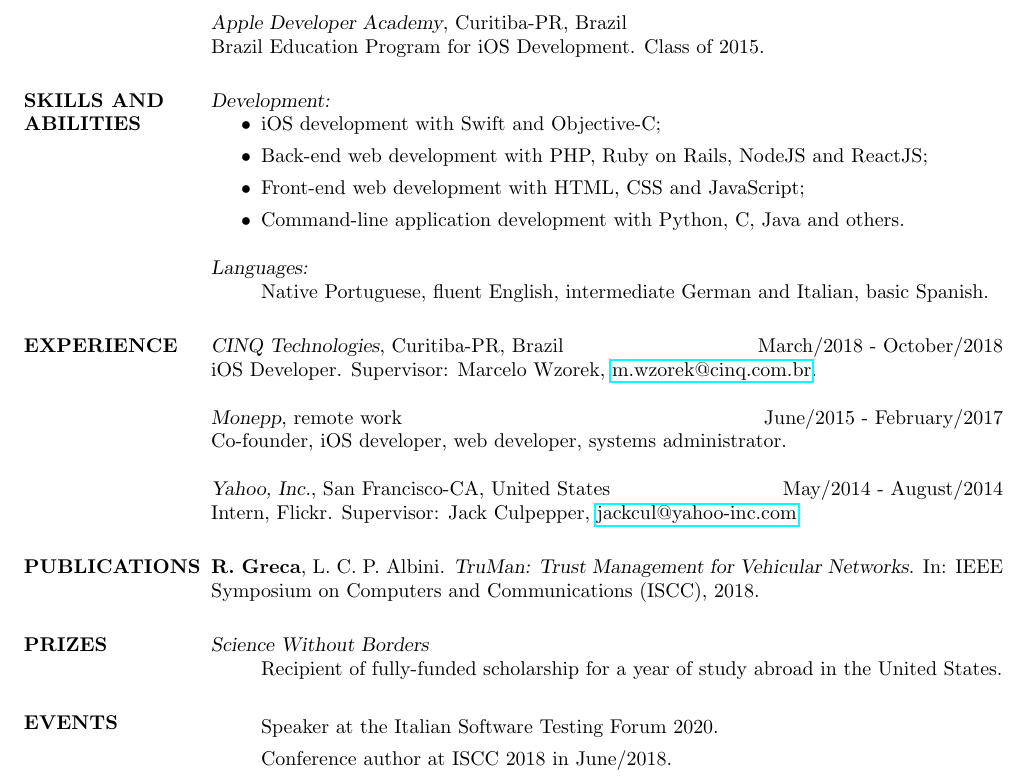
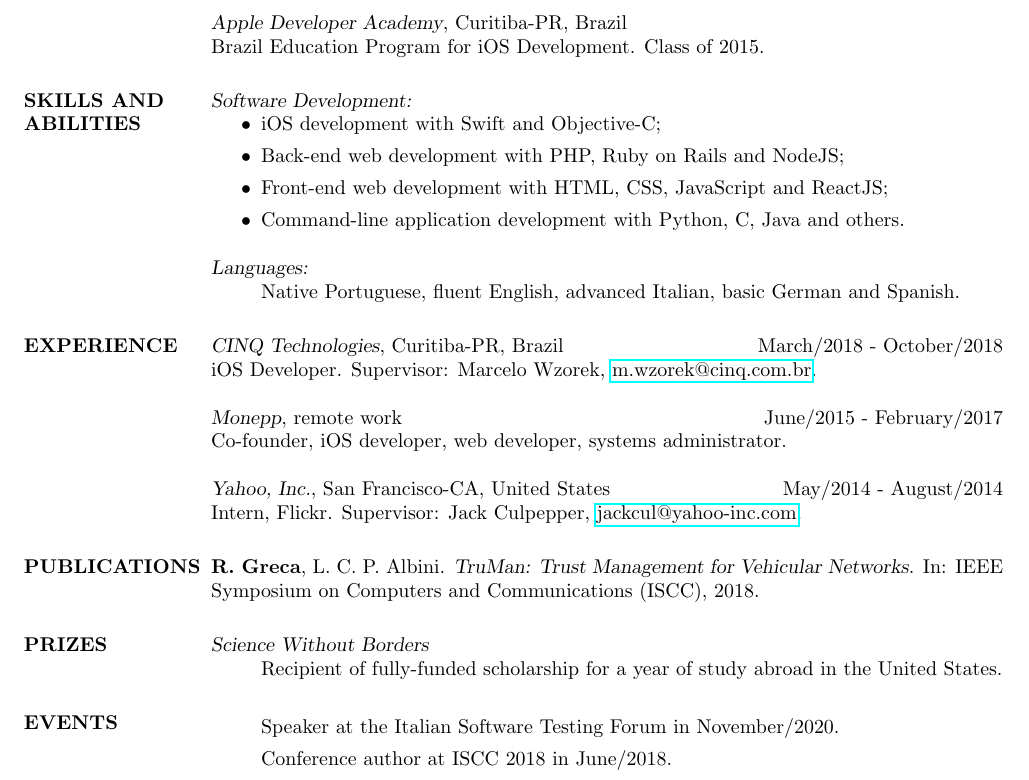
Before and after one commit to RenanGreca/resume, a LaTeX CV (resume.tex): part of the page, cut so that both start at the same text. Compiled offline with pdfLaTeX.

Commit message:
Small updates for 2020

```diff
--- a/resume.tex
+++ b/resume.tex
@@ -32,11 +32,11 @@
 %				\item Web development with PHP, Python, Ruby and others.
 %				\item Further experience with C, JavaScript and other programming languages.
 %			\end{itemize}
-			{\sl Development:}
+			{\sl Software Development:}
 			\begin{itemize}
 				\item iOS development with Swift and Objective-C;
-				\item Back-end web development with PHP, Ruby on Rails, NodeJS and ReactJS;
-				\item Front-end web development with HTML, CSS and JavaScript;
+				\item Back-end web development with PHP, Ruby on Rails and NodeJS;
+				\item Front-end web development with HTML, CSS, JavaScript and ReactJS;
 				\item Command-line application development with Python, C, Java and others.
 	  		\end{itemize}
 %			{\sl In iOS development:}
@@ -58,7 +58,7 @@
 %	   		\end{itemize}
 			{\sl Languages:}
 			\begin{itemize}
-				\item[] Native Portuguese, fluent English, intermediate German and Italian, basic Spanish.
+				\item[] Native Portuguese, fluent English, advanced Italian, basic German and Spanish.
 			\end{itemize}
 %			{\sl Language certificates:}
 %			\begin{itemize}
@@ -186,7 +186,7 @@
 
 		\section{EVENTS}
 			\begin{itemize}
-			    \item[] Speaker at the Italian Software Testing Forum 2020.
+			    \item[] Speaker at the Italian Software Testing Forum in November/2020.
 				\item[] Conference author at ISCC 2018 in June/2018.
 				% \item[] Media attendee at E3 2016 in June/2016.
 				% \item[] Participant of the Ene Conference in August/2015.
```
